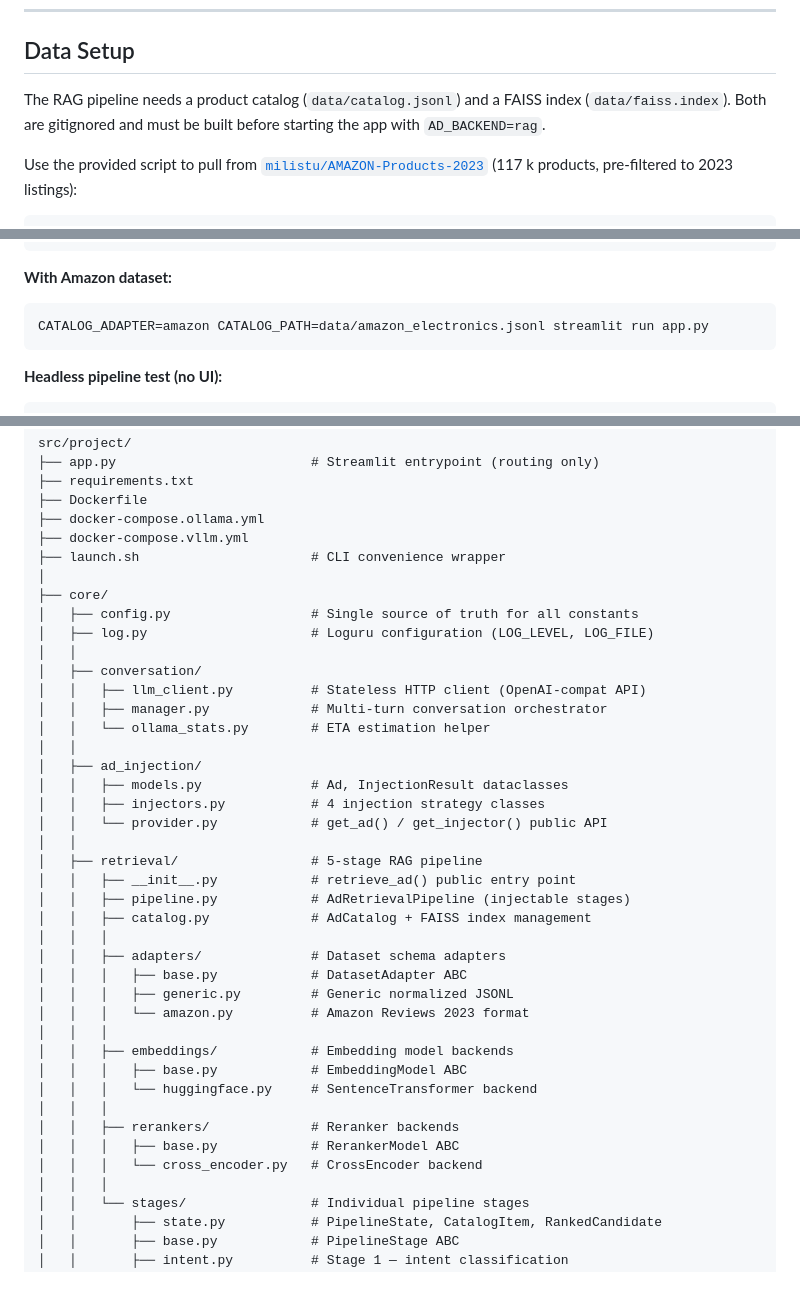
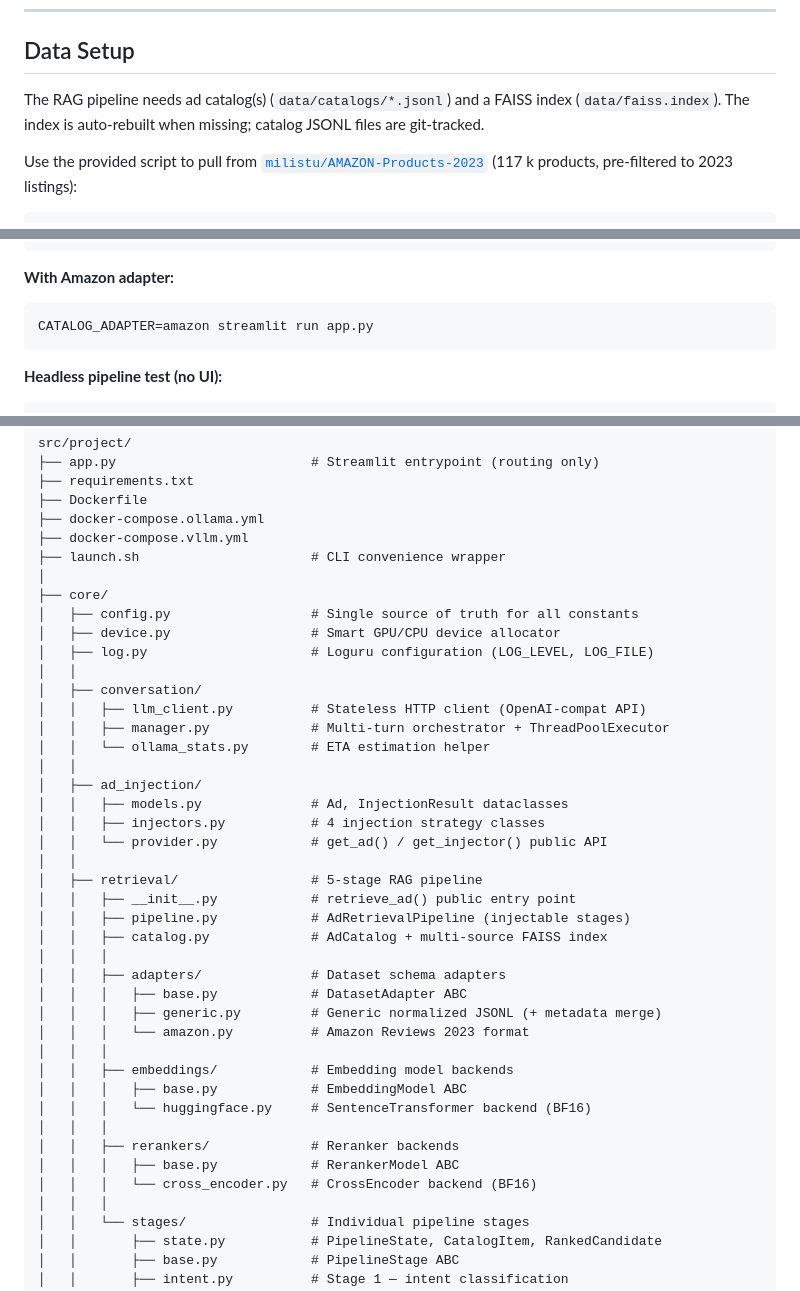
Before and after one commit to eZWALT/MasterThesis-The-Price-of-Attention, a Markdown page: src/project/README.md, 3 parts joined by grey strips. Drawn GitHub-style.

````diff
--- a/src/project/README.md
+++ b/src/project/README.md
@@ -65,9 +65,9 @@ Open http://localhost:7777?dev=flow — participant flow walkthrough.
 
 ## Data Setup
 
-The RAG pipeline needs a product catalog (`data/catalog.jsonl`) and a FAISS
-index (`data/faiss.index`). Both are gitignored and must be built before
-starting the app with `AD_BACKEND=rag`.
+The RAG pipeline needs ad catalog(s) (`data/catalogs/*.jsonl`) and a FAISS
+index (`data/faiss.index`). The index is auto-rebuilt when missing; catalog
+JSONL files are git-tracked.
 
 Use the provided script to pull from
 [`milistu/AMAZON-Products-2023`](https://huggingface.co/datasets/milistu/AMAZON-Products-2023)
@@ -183,10 +190,10 @@ PYTHONPATH=$(pwd) \
   streamlit run app.py
 ```
 
-**With Amazon dataset:**
+**With Amazon adapter:**
 
 ```bash
-CATALOG_ADAPTER=amazon CATALOG_PATH=data/amazon_electronics.jsonl streamlit run app.py
+CATALOG_ADAPTER=amazon streamlit run app.py
 ```
 
 **Headless pipeline test (no UI):**
@@ -275,11 +352,12 @@ src/project/
 │
 ├── core/
 │   ├── config.py                  # Single source of truth for all constants
+│   ├── device.py                  # Smart GPU/CPU device allocator
 │   ├── log.py                     # Loguru configuration (LOG_LEVEL, LOG_FILE)
 │   │
 │   ├── conversation/
 │   │   ├── llm_client.py          # Stateless HTTP client (OpenAI-compat API)
-│   │   ├── manager.py             # Multi-turn conversation orchestrator
+│   │   ├── manager.py             # Multi-turn orchestrator + ThreadPoolExecutor
 │   │   └── ollama_stats.py        # ETA estimation helper
 │   │
 │   ├── ad_injection/
@@ -290,20 +368,20 @@ src/project/
 │   ├── retrieval/                 # 5-stage RAG pipeline
 │   │   ├── __init__.py            # retrieve_ad() public entry point
 │   │   ├── pipeline.py            # AdRetrievalPipeline (injectable stages)
-│   │   ├── catalog.py             # AdCatalog + FAISS index management
+│   │   ├── catalog.py             # AdCatalog + multi-source FAISS index
 │   │   │
 │   │   ├── adapters/              # Dataset schema adapters
 │   │   │   ├── base.py            # DatasetAdapter ABC
-│   │   │   ├── generic.py         # Generic normalized JSONL
+│   │   │   ├── generic.py         # Generic normalized JSONL (+ metadata merge)
 │   │   │   └── amazon.py          # Amazon Reviews 2023 format
 │   │   │
 │   │   ├── embeddings/            # Embedding model backends
 │   │   │   ├── base.py            # EmbeddingModel ABC
-│   │   │   └── huggingface.py     # SentenceTransformer backend
+│   │   │   └── huggingface.py     # SentenceTransformer backend (BF16)
 │   │   │
 │   │   ├── rerankers/             # Reranker backends
 │   │   │   ├── base.py            # RerankerModel ABC
-│   │   │   └── cross_encoder.py   # CrossEncoder backend
+│   │   │   └── cross_encoder.py   # CrossEncoder backend (BF16)
 │   │   │
 │   │   └── stages/                # Individual pipeline stages
 │   │       ├── state.py           # PipelineState, CatalogItem, RankedCandidate
````
Also changed, not shown: other parts of src/project/README.md (+105 -13 lines).
